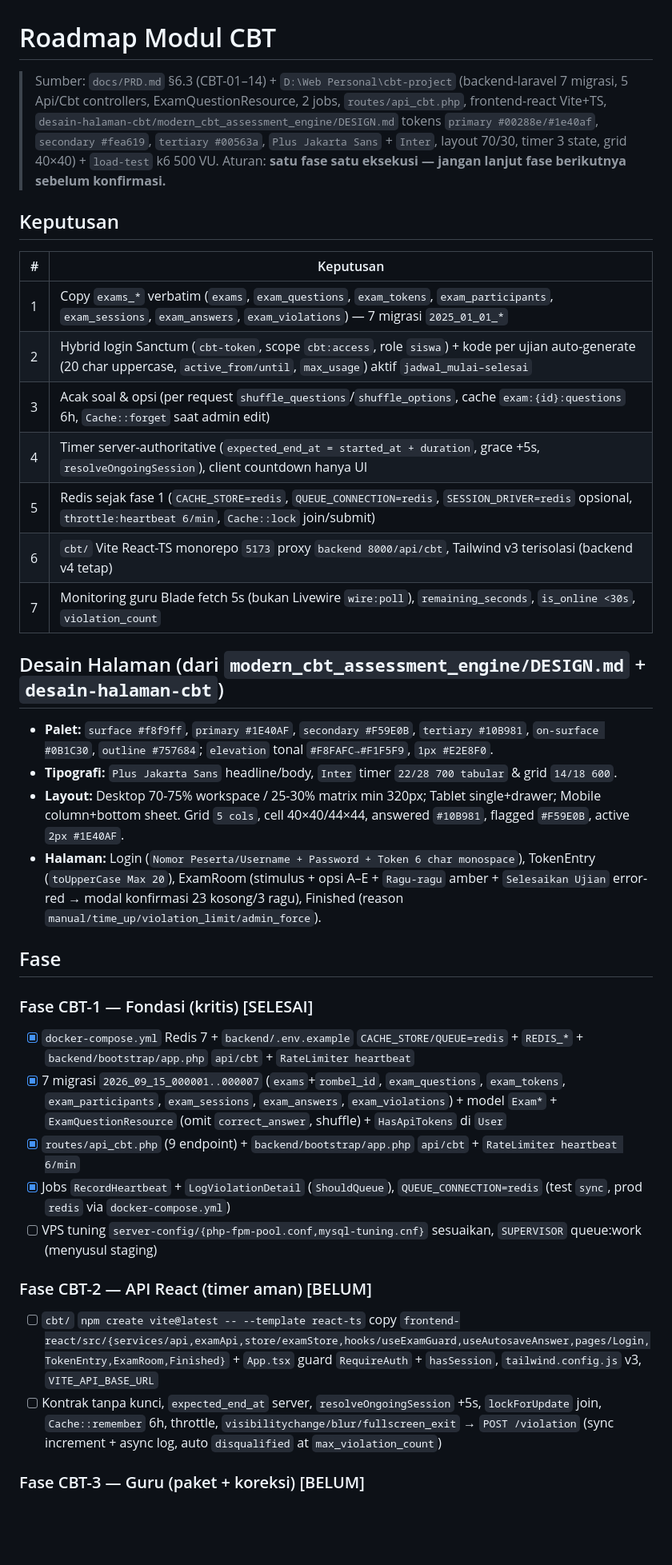
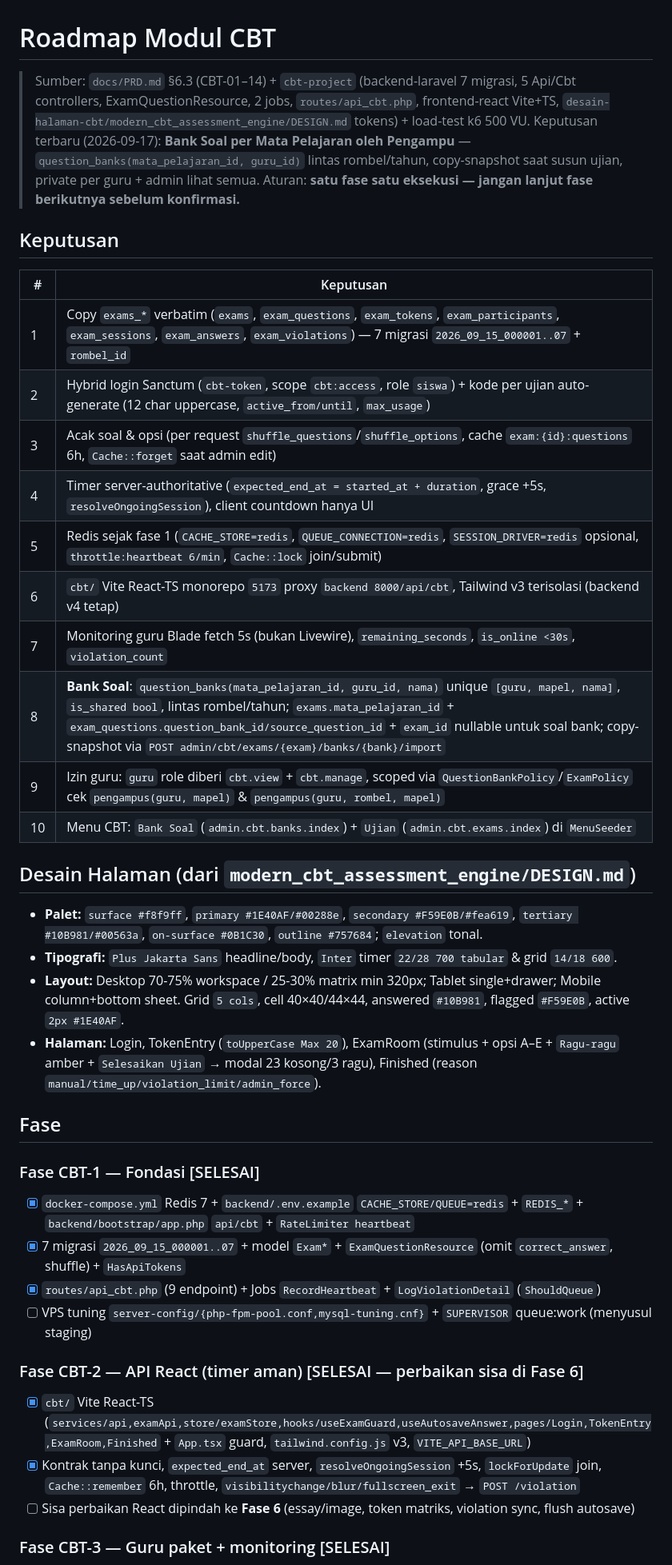
Before and after one commit to NiceCode9/sisfo-piri, a Markdown page: docs/ROADMAP_CBT.md, the part around one of its changes. Shown at 80% size. Drawn GitHub-style; blank space fills up the shorter version.

Commit message:
docs: roadmap CBT tahapan perbaikan bank soal + fase 6-7

```diff
--- a/docs/ROADMAP_CBT.md
+++ b/docs/ROADMAP_CBT.md
@@ -1,41 +1,45 @@
 # Roadmap Modul CBT
 
-> Sumber: `docs/PRD.md` §6.3 (CBT-01–14) + `D:\Web Personal\cbt-project` (backend-laravel 7 migrasi, 5 Api/Cbt controllers, ExamQuestionResource, 2 jobs, `routes/api_cbt.php`, frontend-react Vite+TS, `desain-halaman-cbt/modern_cbt_assessment_engine/DESIGN.md` tokens `primary #00288e/#1e40af`, `secondary #fea619`, `tertiary #00563a`, `Plus Jakarta Sans` + `Inter`, layout 70/30, timer 3 state, grid 40×40) + `load-test` k6 500 VU.
+> Sumber: `docs/PRD.md` §6.3 (CBT-01–14) + `cbt-project` (backend-laravel 7 migrasi, 5 Api/Cbt controllers, ExamQuestionResource, 2 jobs, `routes/api_cbt.php`, frontend-react Vite+TS, `desain-halaman-cbt/modern_cbt_assessment_engine/DESIGN.md` tokens) + load-test k6 500 VU.
+> Keputusan terbaru (2026-09-17): **Bank Soal per Mata Pelajaran oleh Pengampu** — `question_banks(mata_pelajaran_id, guru_id)` lintas rombel/tahun, copy-snapshot saat susun ujian, private per guru + admin lihat semua.
 > Aturan: **satu fase satu eksekusi — jangan lanjut fase berikutnya sebelum konfirmasi.**
 
 ## Keputusan
 
 | # | Keputusan |
 |---|---|
-| 1 | Copy `exams_*` verbatim (`exams`, `exam_questions`, `exam_tokens`, `exam_participants`, `exam_sessions`, `exam_answers`, `exam_violations`) — 7 migrasi `2025_01_01_*` |
-| 2 | Hybrid login Sanctum (`cbt-token`, scope `cbt:access`, role `siswa`) + kode per ujian auto-generate (20 char uppercase, `active_from/until`, `max_usage`) aktif `jadwal_mulai–selesai` |
+| 1 | Copy `exams_*` verbatim (`exams`, `exam_questions`, `exam_tokens`, `exam_participants`, `exam_sessions`, `exam_answers`, `exam_violations`) — 7 migrasi `2026_09_15_000001..07` + `rombel_id` |
+| 2 | Hybrid login Sanctum (`cbt-token`, scope `cbt:access`, role `siswa`) + kode per ujian auto-generate (12 char uppercase, `active_from/until`, `max_usage`) |
 | 3 | Acak soal & opsi (per request `shuffle_questions`/`shuffle_options`, cache `exam:{id}:questions` 6h, `Cache::forget` saat admin edit) |
 | 4 | Timer server-authoritative (`expected_end_at = started_at + duration`, grace +5s, `resolveOngoingSession`), client countdown hanya UI |
 | 5 | Redis sejak fase 1 (`CACHE_STORE=redis`, `QUEUE_CONNECTION=redis`, `SESSION_DRIVER=redis` opsional, `throttle:heartbeat 6/min`, `Cache::lock` join/submit) |
 | 6 | `cbt/` Vite React-TS monorepo `5173` proxy `backend 8000/api/cbt`, Tailwind v3 terisolasi (backend v4 tetap) |
-| 7 | Monitoring guru Blade fetch 5s (bukan Livewire `wire:poll`), `remaining_seconds`, `is_online <30s`, `violation_count` |
+| 7 | Monitoring guru Blade fetch 5s (bukan Livewire), `remaining_seconds`, `is_online <30s`, `violation_count` |
+| 8 | **Bank Soal**: `question_banks(mata_pelajaran_id, guru_id, nama)` unique `[guru, mapel, nama]`, `is_shared bool`, lintas rombel/tahun; `exams.mata_pelajaran_id` + `exam_questions.question_bank_id/source_question_id` + `exam_id` nullable untuk soal bank; copy-snapshot via `POST admin/cbt/exams/{exam}/banks/{bank}/import` |
+| 9 | Izin guru: `guru` role diberi `cbt.view` + `cbt.manage`, scoped via `QuestionBankPolicy`/`ExamPolicy` cek `pengampus(guru, mapel)` & `pengampus(guru, rombel, mapel)` |
+| 10 | Menu CBT: `Bank Soal` (`admin.cbt.banks.index`) + `Ujian` (`admin.cbt.exams.index`) di `MenuSeeder` |
 
-## Desain Halaman (dari `modern_cbt_assessment_engine/DESIGN.md` + `desain-halaman-cbt`)
+## Desain Halaman (dari `modern_cbt_assessment_engine/DESIGN.md`)
 
-* **Palet:** `surface #f8f9ff`, `primary #1E40AF`, `secondary #F59E0B`, `tertiary #10B981`, `on-surface #0B1C30`, `outline #757684`; `elevation` tonal `#F8FAFC→#F1F5F9`, `1px #E2E8F0`.
+* **Palet:** `surface #f8f9ff`, `primary #1E40AF/#00288e`, `secondary #F59E0B/#fea619`, `tertiary #10B981/#00563a`, `on-surface #0B1C30`, `outline #757684`; `elevation` tonal.
 * **Tipografi:** `Plus Jakarta Sans` headline/body, `Inter` timer `22/28 700 tabular` & grid `14/18 600`.
 * **Layout:** Desktop 70-75% workspace / 25-30% matrix min 320px; Tablet single+drawer; Mobile column+bottom sheet. Grid `5 cols`, cell 40×40/44×44, answered `#10B981`, flagged `#F59E0B`, active `2px #1E40AF`.
-* **Halaman:** Login (`Nomor Peserta/Username + Password + Token 6 char monospace`), TokenEntry (`toUpperCase Max 20`), ExamRoom (stimulus + opsi A–E + `Ragu-ragu` amber + `Selesaikan Ujian` error-red → modal konfirmasi 23 kosong/3 ragu), Finished (reason `manual/time_up/violation_limit/admin_force`).
+* **Halaman:** Login, TokenEntry (`toUpperCase Max 20`), ExamRoom (stimulus + opsi A–E + `Ragu-ragu` amber + `Selesaikan Ujian` → modal 23 kosong/3 ragu), Finished (reason `manual/time_up/violation_limit/admin_force`).
 
 ## Fase
 
-### Fase CBT-1 — Fondasi (kritis) [SELESAI]
+### Fase CBT-1 — Fondasi [SELESAI]
 
 - [x] `docker-compose.yml` Redis 7 + `backend/.env.example` `CACHE_STORE/QUEUE=redis` + `REDIS_*` + `backend/bootstrap/app.php` `api/cbt` + `RateLimiter heartbeat`
-- [x] 7 migrasi `2026_09_15_000001..000007` (`exams`+`rombel_id`, `exam_questions`, `exam_tokens`, `exam_participants`, `exam_sessions`, `exam_answers`, `exam_violations`) + model `Exam*` + `ExamQuestionResource` (omit `correct_answer`, shuffle) + `HasApiTokens` di `User`
-- [x] `routes/api_cbt.php` (9 endpoint) + `backend/bootstrap/app.php` `api/cbt` + `RateLimiter heartbeat 6/min`
-- [x] Jobs `RecordHeartbeat` + `LogViolationDetail` (`ShouldQueue`), `QUEUE_CONNECTION=redis` (test `sync`, prod `redis` via `docker-compose.yml`)
-- [ ] VPS tuning `server-config/{php-fpm-pool.conf,mysql-tuning.cnf}` sesuaikan, `SUPERVISOR` queue:work (menyusul staging)
+- [x] 7 migrasi `2026_09_15_000001..07` + model `Exam*` + `ExamQuestionResource` (omit `correct_answer`, shuffle) + `HasApiTokens`
+- [x] `routes/api_cbt.php` (9 endpoint) + Jobs `RecordHeartbeat` + `LogViolationDetail` (`ShouldQueue`)
+- [ ] VPS tuning `server-config/{php-fpm-pool.conf,mysql-tuning.cnf}` + `SUPERVISOR` queue:work (menyusul staging)
 
-### Fase CBT-2 — API React (timer aman) [BELUM]
+### Fase CBT-2 — API React (timer aman) [SELESAI — perbaikan sisa di Fase 6]
 
-- [ ] `cbt/` `npm create vite@latest -- --template react-ts` copy `frontend-react/src/{services/api,examApi,store/examStore,hooks/useExamGuard,useAutosaveAnswer,pages/Login,TokenEntry,ExamRoom,Finished}` + `App.tsx` guard `RequireAuth` + `hasSession`, `tailwind.config.js` v3, `VITE_API_BASE_URL`
-- [ ] Kontrak tanpa kunci, `expected_end_at` server, `resolveOngoingSession` +5s, `lockForUpdate` join, `Cache::remember` 6h, throttle, `visibilitychange/blur/fullscreen_exit` → `POST /violation` (sync increment + async log, auto `disqualified` at `max_violation_count`)
+- [x] `cbt/` Vite React-TS (`services/api,examApi,store/examStore,hooks/useExamGuard,useAutosaveAnswer,pages/Login,TokenEntry,ExamRoom,Finished` + `App.tsx` guard, `tailwind.config.js` v3, `VITE_API_BASE_URL`)
+- [x] Kontrak tanpa kunci, `expected_end_at` server, `resolveOngoingSession` +5s, `lockForUpdate` join, `Cache::remember` 6h, throttle, `visibilitychange/blur/fullscreen_exit` → `POST /violation`
+- [ ] Sisa perbaikan React dipindah ke **Fase 6** (essay/image, token matriks, violation sync, flush autosave)
 
-### Fase CBT-3 — Guru (paket + koreksi) [BELUM]
+### Fase CBT-3 — Guru paket + monitoring [SELESAI]
 
```
Also changed, not shown: other parts of docs/ROADMAP_CBT.md (+53 -4 lines).
